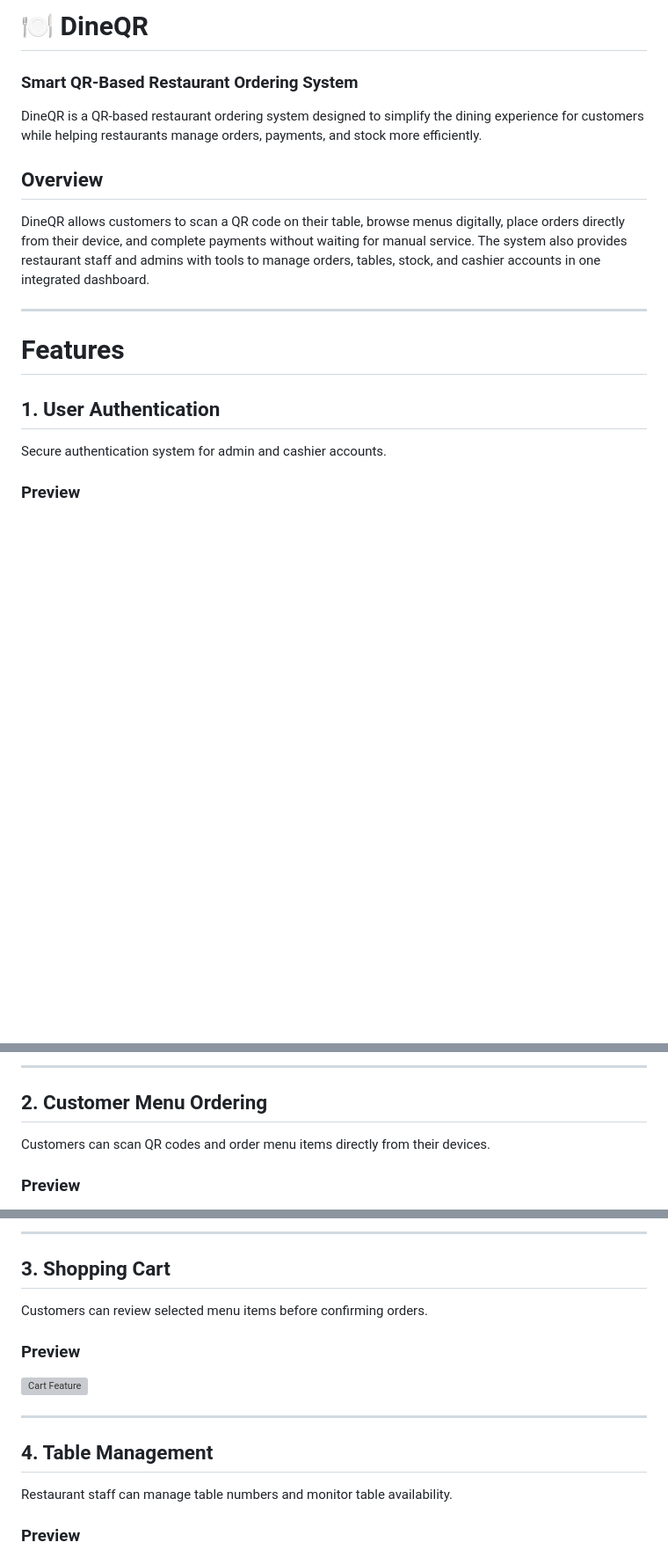
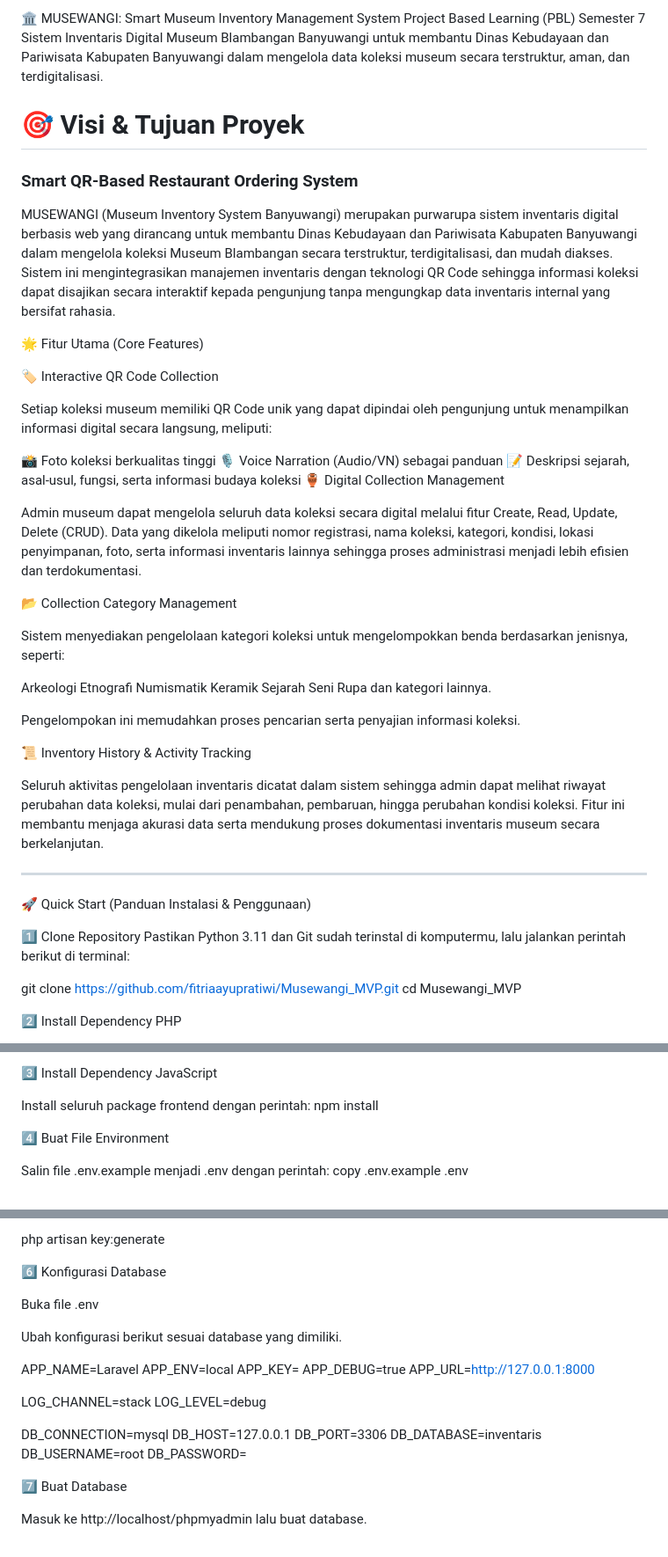
Before and after one commit to fitriaayupratiwi/Musewangi_MVP, a Markdown page: README.md, 3 parts joined by grey strips. Shown at 88% size. Drawn GitHub-style; blank space fills up the shorter version; grey boxes are pictures that could not be loaded.

Commit message:
feat: membuat panduan instalasi di file README

```diff
--- a/README.md
+++ b/README.md
@@ -1,20 +1,53 @@
-# 🍽️ DineQR
+🏛️ MUSEWANGI: Smart Museum Inventory Management System
+Project Based Learning (PBL) Semester 7
+Sistem Inventaris Digital Museum Blambangan Banyuwangi untuk membantu Dinas Kebudayaan dan Pariwisata Kabupaten Banyuwangi dalam mengelola data koleksi museum secara terstruktur, aman, dan terdigitalisasi.
+
+# 🎯 Visi & Tujuan Proyek
 
 ### Smart QR-Based Restaurant Ordering System
 
-DineQR is a QR-based restaurant ordering system designed to simplify the dining experience for customers while helping restaurants manage orders, payments, and stock more efficiently.
+MUSEWANGI (Museum Inventory System Banyuwangi) merupakan purwarupa sistem inventaris digital berbasis web yang dirancang untuk membantu Dinas Kebudayaan dan Pariwisata Kabupaten Banyuwangi dalam mengelola koleksi Museum Blambangan secara terstruktur, terdigitalisasi, dan mudah diakses. Sistem ini mengintegrasikan manajemen inventaris dengan teknologi QR Code sehingga informasi koleksi dapat disajikan secara interaktif kepada pengunjung tanpa mengungkap data inventaris internal yang bersifat rahasia.
 
-## Overview
+🌟 Fitur Utama (Core Features)
 
-DineQR allows customers to scan a QR code on their table, browse menus digitally, place orders directly from their device, and complete payments without waiting for manual service. The system also provides restaurant staff and admins with tools to manage orders, tables, stock, and cashier accounts in one integrated dashboard.
+🏷️ Interactive QR Code Collection
+
+Setiap koleksi museum memiliki QR Code unik yang dapat dipindai oleh pengunjung untuk menampilkan informasi digital secara langsung, meliputi:
+
+📸 Foto koleksi berkualitas tinggi
+🎙️ Voice Narration (Audio/VN) sebagai panduan
+📝 Deskripsi sejarah, asal-usul, fungsi, serta informasi budaya koleksi
+🏺 Digital Collection Management
+
+Admin museum dapat mengelola seluruh data koleksi secara digital melalui fitur Create, Read, Update, Delete (CRUD). Data yang dikelola meliputi nomor registrasi, nama koleksi, kategori, kondisi, lokasi penyimpanan, foto, serta informasi inventaris lainnya sehingga proses administrasi menjadi lebih efisien dan terdokumentasi.
+
+📂 Collection Category Management
+
+Sistem menyediakan pengelolaan kategori koleksi untuk mengelompokkan benda berdasarkan jenisnya, seperti:
+
+Arkeologi
+Etnografi
+Numismatik
+Keramik
+Sejarah
+Seni Rupa
+dan kategori lainnya.
+
+Pengelompokan ini memudahkan proses pencarian serta penyajian informasi koleksi.
+
+📜 Inventory History & Activity Tracking
+
+Seluruh aktivitas pengelolaan inventaris dicatat dalam sistem sehingga admin dapat melihat riwayat perubahan data koleksi, mulai dari penambahan, pembaruan, hingga perubahan kondisi koleksi. Fitur ini membantu menjaga akurasi data serta mendukung proses dokumentasi inventaris museum secara berkelanjutan.
 
 ---
 
-# Features
+🚀 Quick Start (Panduan Instalasi & Penggunaan)
 
-## 1. User Authentication
+1️⃣ Clone Repository
+Pastikan Python 3.11 dan Git sudah terinstal di komputermu, lalu jalankan perintah berikut di terminal:
 
-Secure authentication system for admin and cashier accounts.
+git clone https://github.com/fitriaayupratiwi/Musewangi_MVP.git
+cd Musewangi_MVP
 
-### Preview
+2️⃣ Install Dependency PHP
 
@@ -22,9 +56,11 @@ Secure authentication system for admin and cashier accounts.
 
----
+3️⃣ Install Dependency JavaScript
 
-## 2. Customer Menu Ordering
+Install seluruh package frontend dengan perintah:
+npm install
 
-Customers can scan QR codes and order menu items directly from their devices.
+4️⃣ Buat File Environment
 
-### Preview
+Salin file .env.example menjadi .env dengan perintah:
+copy .env.example .env
 
@@ -32,19 +68,29 @@ Customers can scan QR codes and order menu items directly from their devices.
 
----
+php artisan key:generate
 
-## 3. Shopping Cart
+6️⃣ Konfigurasi Database
 
-Customers can review selected menu items before confirming orders.
+Buka file .env
 
-### Preview
+Ubah konfigurasi berikut sesuai database yang dimiliki.
 
-![Cart Feature](public\readme\cart.PNG)
+APP_NAME=Laravel
+APP_ENV=local
+APP_KEY=
+APP_DEBUG=true
+APP_URL=http://127.0.0.1:8000
 
----
+LOG_CHANNEL=stack
+LOG_LEVEL=debug
 
-## 4. Table Management
+DB_CONNECTION=mysql
+DB_HOST=127.0.0.1
+DB_PORT=3306
+DB_DATABASE=inventaris
+DB_USERNAME=root
+DB_PASSWORD=
 
-Restaurant staff can manage table numbers and monitor table availability.
+7️⃣ Buat Database
 
-### Preview
+Masuk ke http://localhost/phpmyadmin lalu buat database.
 
```
Also changed, not shown: other parts of README.md (+16 -120 lines).
